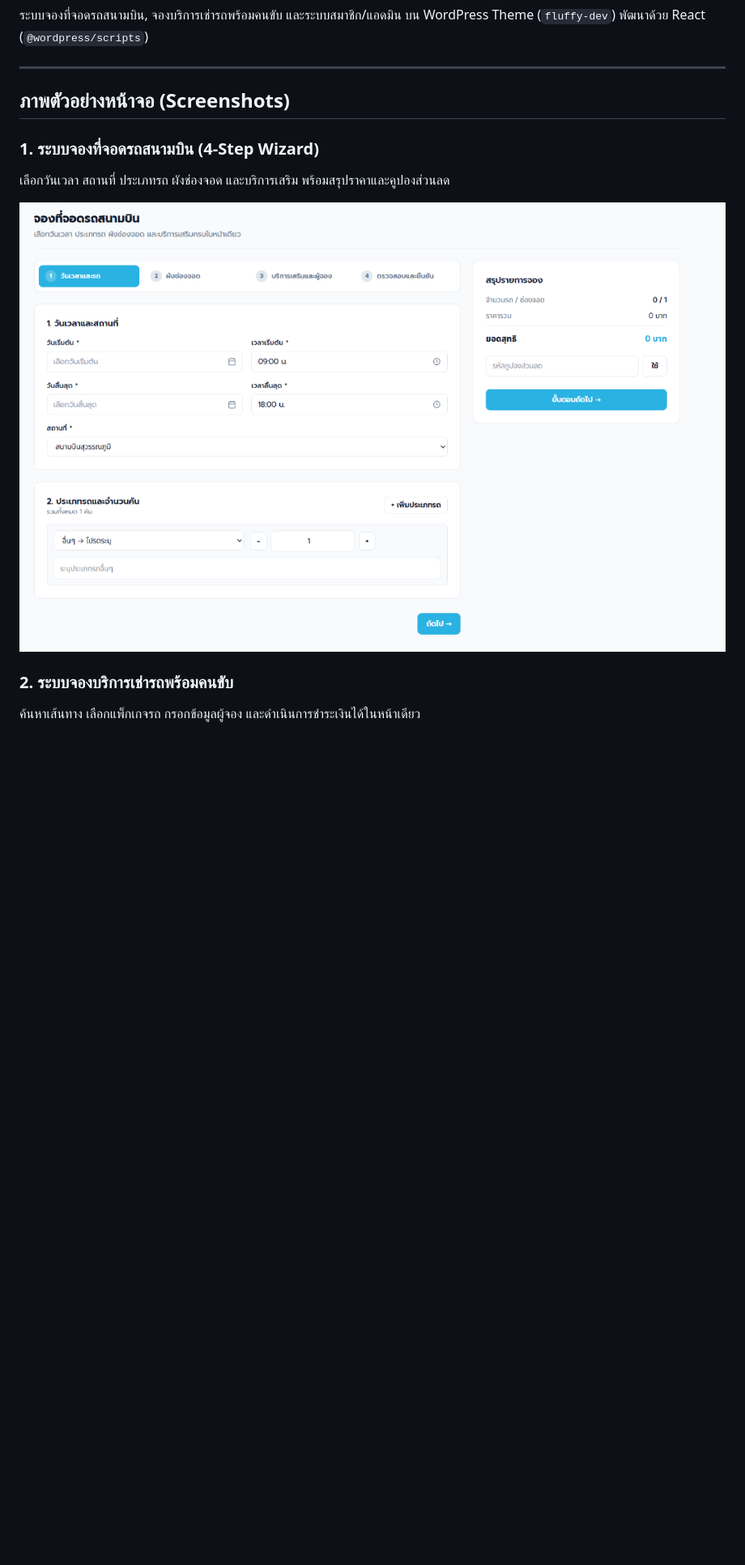
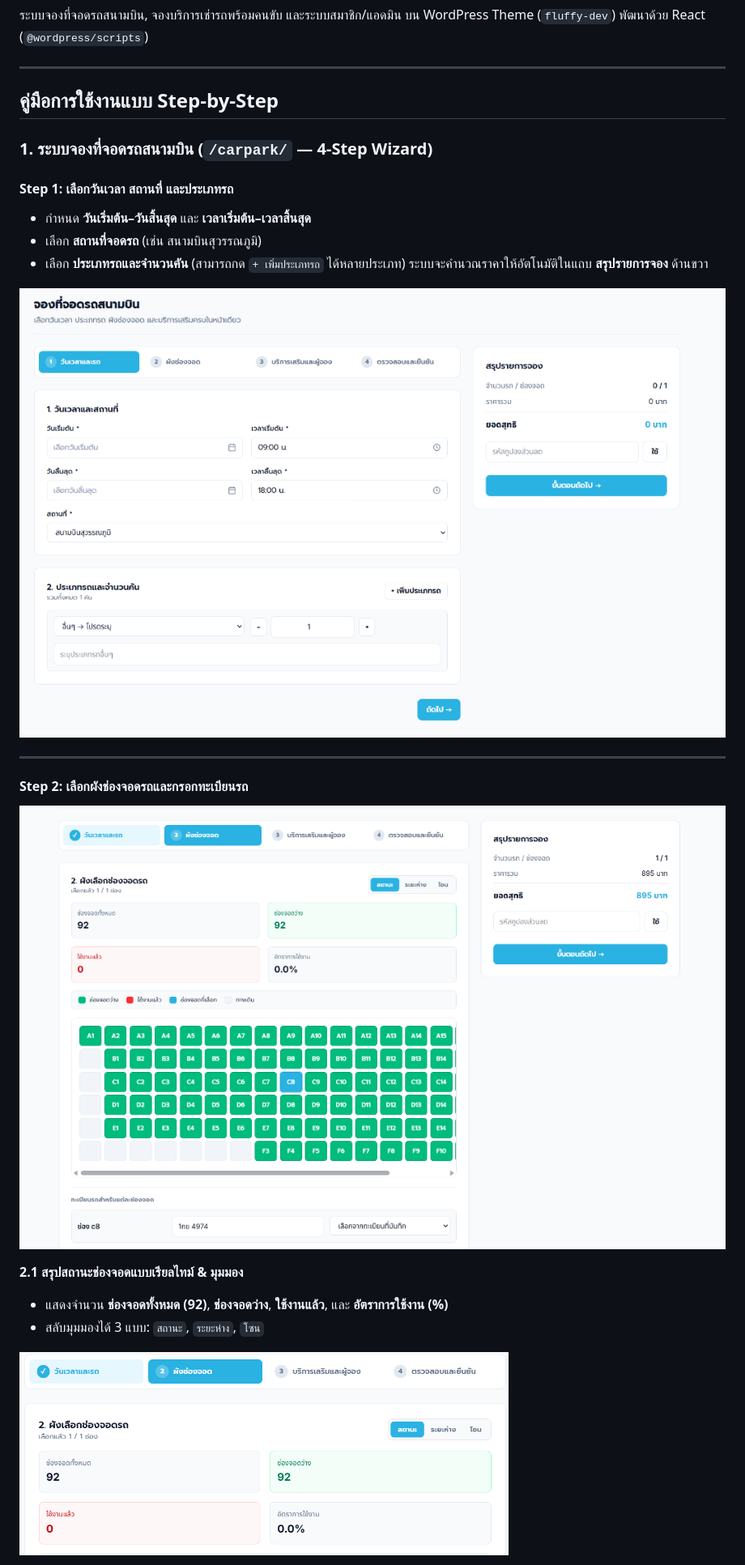
Before and after one commit to apkgap/parking-system, a Markdown page: README.md, the part around one of its changes. Shown at 81% size. Drawn GitHub-style; pictures changed too: docs/images/carpark-step2-stats.png (added), docs/images/carpark-step2.png (added); blank space fills up the shorter version.

Commit message:
fix: Step 2 heading & HTML entity decoding, plus step-by-step README with cropped images

```diff
--- a/README.md
+++ b/README.md
@@ -4,12 +4,26 @@
 
 ---
 
-## ภาพตัวอย่างหน้าจอ (Screenshots)
+## คู่มือการใช้งานแบบ Step-by-Step
 
-### 1. ระบบจองที่จอดรถสนามบิน (4-Step Wizard)
-เลือกวันเวลา สถานที่ ประเภทรถ ผังช่องจอด และบริการเสริม พร้อมสรุปราคาและคูปองส่วนลด
+### 1. ระบบจองที่จอดรถสนามบิน (`/carpark/` — 4-Step Wizard)
 
-![จองที่จอดรถสนามบิน](docs/images/carpark-booking.png)
+#### Step 1: เลือกวันเวลา สถานที่ และประเภทรถ
+- กำหนด **วันเริ่มต้น–วันสิ้นสุด** และ **เวลาเริ่มต้น–เวลาสิ้นสุด**
+- เลือก **สถานที่จอดรถ** (เช่น สนามบินสุวรรณภูมิ)
+- เลือก **ประเภทรถและจำนวนคัน** (สามารถกด `+ เพิ่มประเภทรถ` ได้หลายประเภท) ระบบจะคำนวณราคาให้อัตโนมัติในแถบ **สรุปรายการจอง** ด้านขวา
 
-### 2. ระบบจองบริการเช่ารถพร้อมคนขับ
-ค้นหาเส้นทาง เลือกแพ็กเกจรถ กรอกข้อมูลผู้จอง และดำเนินการชำระเงินได้ในหน้าเดียว
+![Step 1: วันเวลาและรถ](docs/images/carpark-booking.png)
+
+---
+
+#### Step 2: เลือกผังช่องจอดรถและกรอกทะเบียนรถ
+
+![ภาพรวม Step 2: ผังช่องจอดรถ](docs/images/carpark-step2.png)
+
+**2.1 สรุปสถานะช่องจอดแบบเรียลไทม์ & มุมมอง**
+- แสดงจำนวน **ช่องจอดทั้งหมด (92)**, **ช่องจอดว่าง**, **ใช้งานแล้ว**, และ **อัตราการใช้งาน (%)**
+- สลับมุมมองได้ 3 แบบ: `สถานะ`, `ระยะห่าง`, `โซน`
+
+![สรุปสถานะช่องจอด](docs/images/carpark-step2-stats.png)
+
```
Also changed, not shown: other parts of README.md (+21 -0 lines), docs/images/carpark-step2-map.png (added), docs/images/carpark-step2-plate.png (added), 6 other files.
